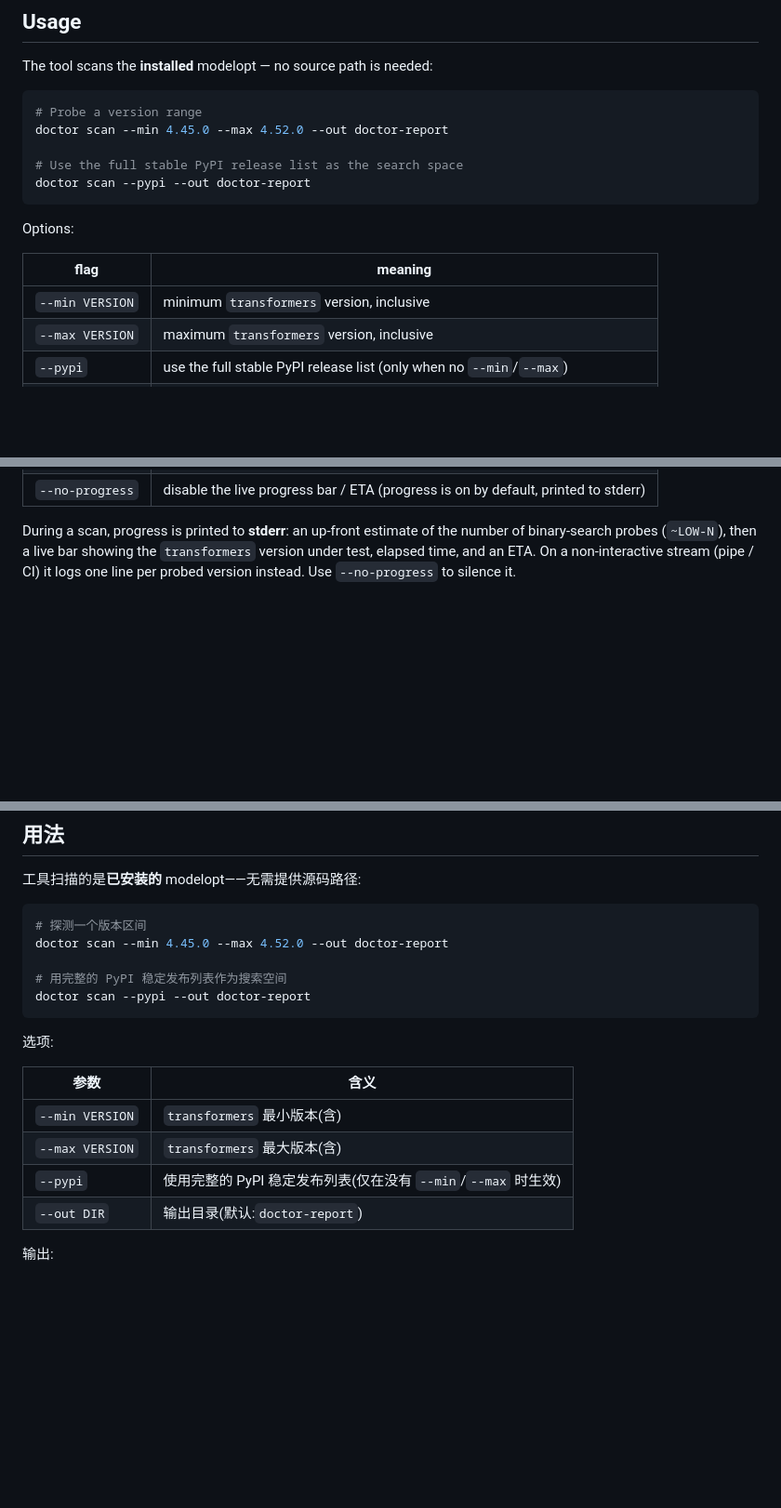
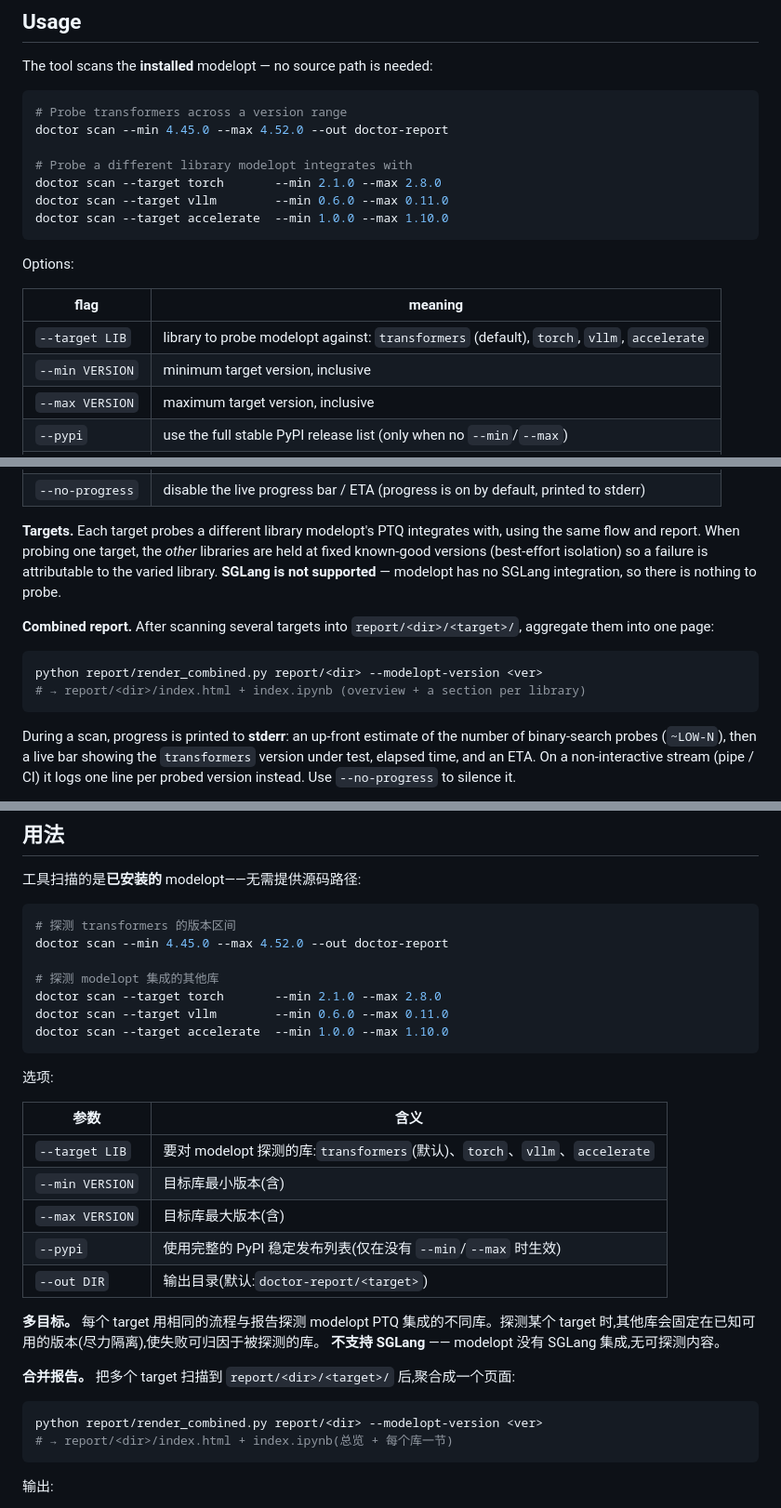
Before and after one commit to joe0731/modelopt_ptq_transformers_doctor, a Markdown page: README.md, 3 parts joined by grey strips. Shown at 93% size. Drawn GitHub-style; blank space fills up the shorter version.

Commit message:
docs: document --target (torch/vllm/accelerate), combined report, SGLang exclusion (EN/CN)

````diff
--- a/README.md
+++ b/README.md
@@ -182,17 +182,20 @@ pip install git+https://github.com/NVIDIA/Model-Optimizer.git
 The tool scans the **installed** modelopt — no source path is needed:
 
 ```bash
-# Probe a version range
+# Probe transformers across a version range
 doctor scan --min 4.45.0 --max 4.52.0 --out doctor-report
 
-# Use the full stable PyPI release list as the search space
-doctor scan --pypi --out doctor-report
+# Probe a different library modelopt integrates with
+doctor scan --target torch       --min 2.1.0 --max 2.8.0
+doctor scan --target vllm        --min 0.6.0 --max 0.11.0
+doctor scan --target accelerate  --min 1.0.0 --max 1.10.0
 ```
 
 Options:
 
 | flag | meaning |
 |---|---|
-| `--min VERSION` | minimum `transformers` version, inclusive |
-| `--max VERSION` | maximum `transformers` version, inclusive |
+| `--target LIB` | library to probe modelopt against: `transformers` (default), `torch`, `vllm`, `accelerate` |
+| `--min VERSION` | minimum target version, inclusive |
+| `--max VERSION` | maximum target version, inclusive |
 | `--pypi` | use the full stable PyPI release list (only when no `--min`/`--max`) |
@@ -200,4 +203,18 @@ Options:
 | `--no-progress` | disable the live progress bar / ETA (progress is on by default, printed to stderr) |
+
+**Targets.** Each target probes a different library modelopt's PTQ integrates
+with, using the same flow and report. When probing one target, the *other*
+libraries are held at fixed known-good versions (best-effort isolation) so a
+failure is attributable to the varied library. **SGLang is not supported** —
+modelopt has no SGLang integration, so there is nothing to probe.
+
+**Combined report.** After scanning several targets into
+`report/<dir>/<target>/`, aggregate them into one page:
+
+```bash
+python report/render_combined.py report/<dir> --modelopt-version <ver>
+# → report/<dir>/index.html + index.ipynb (overview + a section per library)
+```
 
 During a scan, progress is printed to **stderr**: an up-front estimate of the
 number of binary-search probes (`~LOW-N`), then a live bar showing the
@@ -422,21 +439,35 @@ pip install git+https://github.com/NVIDIA/Model-Optimizer.git
 工具扫描的是**已安装的** modelopt——无需提供源码路径:
 
 ```bash
-# 探测一个版本区间
+# 探测 transformers 的版本区间
 doctor scan --min 4.45.0 --max 4.52.0 --out doctor-report
 
-# 用完整的 PyPI 稳定发布列表作为搜索空间
-doctor scan --pypi --out doctor-report
+# 探测 modelopt 集成的其他库
+doctor scan --target torch       --min 2.1.0 --max 2.8.0
+doctor scan --target vllm        --min 0.6.0 --max 0.11.0
+doctor scan --target accelerate  --min 1.0.0 --max 1.10.0
 ```
 
 选项:
 
 | 参数 | 含义 |
 |---|---|
-| `--min VERSION` | `transformers` 最小版本(含) |
-| `--max VERSION` | `transformers` 最大版本(含) |
+| `--target LIB` | 要对 modelopt 探测的库:`transformers`(默认)、`torch`、`vllm`、`accelerate` |
+| `--min VERSION` | 目标库最小版本(含) |
+| `--max VERSION` | 目标库最大版本(含) |
 | `--pypi` | 使用完整的 PyPI 稳定发布列表(仅在没有 `--min`/`--max` 时生效) |
-| `--out DIR` | 输出目录(默认:`doctor-report`) |
+| `--out DIR` | 输出目录(默认:`doctor-report/<target>`) |
+
+**多目标。** 每个 target 用相同的流程与报告探测 modelopt PTQ 集成的不同库。探测某个
+target 时,其他库会固定在已知可用的版本(尽力隔离),使失败可归因于被探测的库。
+**不支持 SGLang** —— modelopt 没有 SGLang 集成,无可探测内容。
+
+**合并报告。** 把多个 target 扫描到 `report/<dir>/<target>/` 后,聚合成一个页面:
+
+```bash
+python report/render_combined.py report/<dir> --modelopt-version <ver>
+# → report/<dir>/index.html + index.ipynb(总览 + 每个库一节)
+```
 
 输出:
 
````
Also changed, not shown: other parts of README.md (+1 -1 lines).
